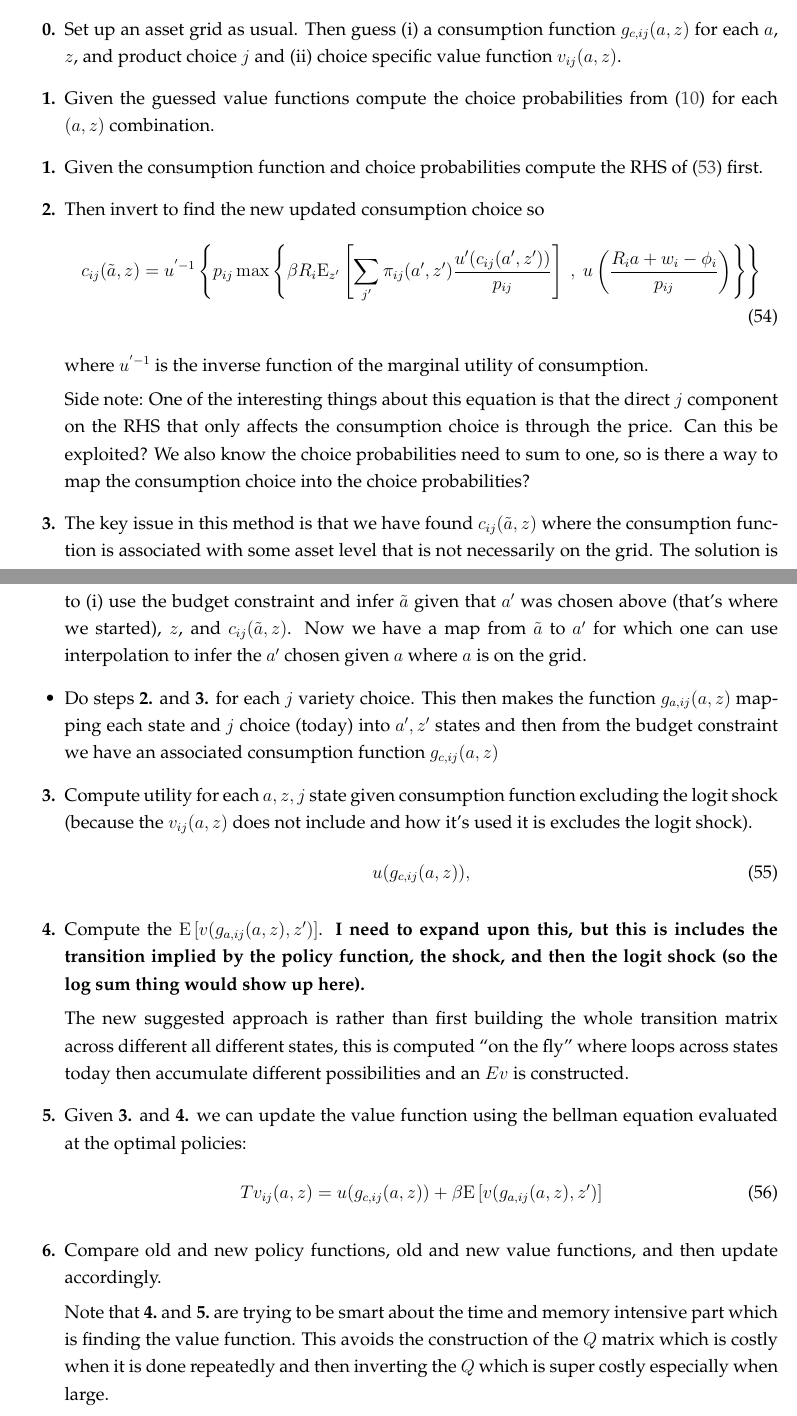
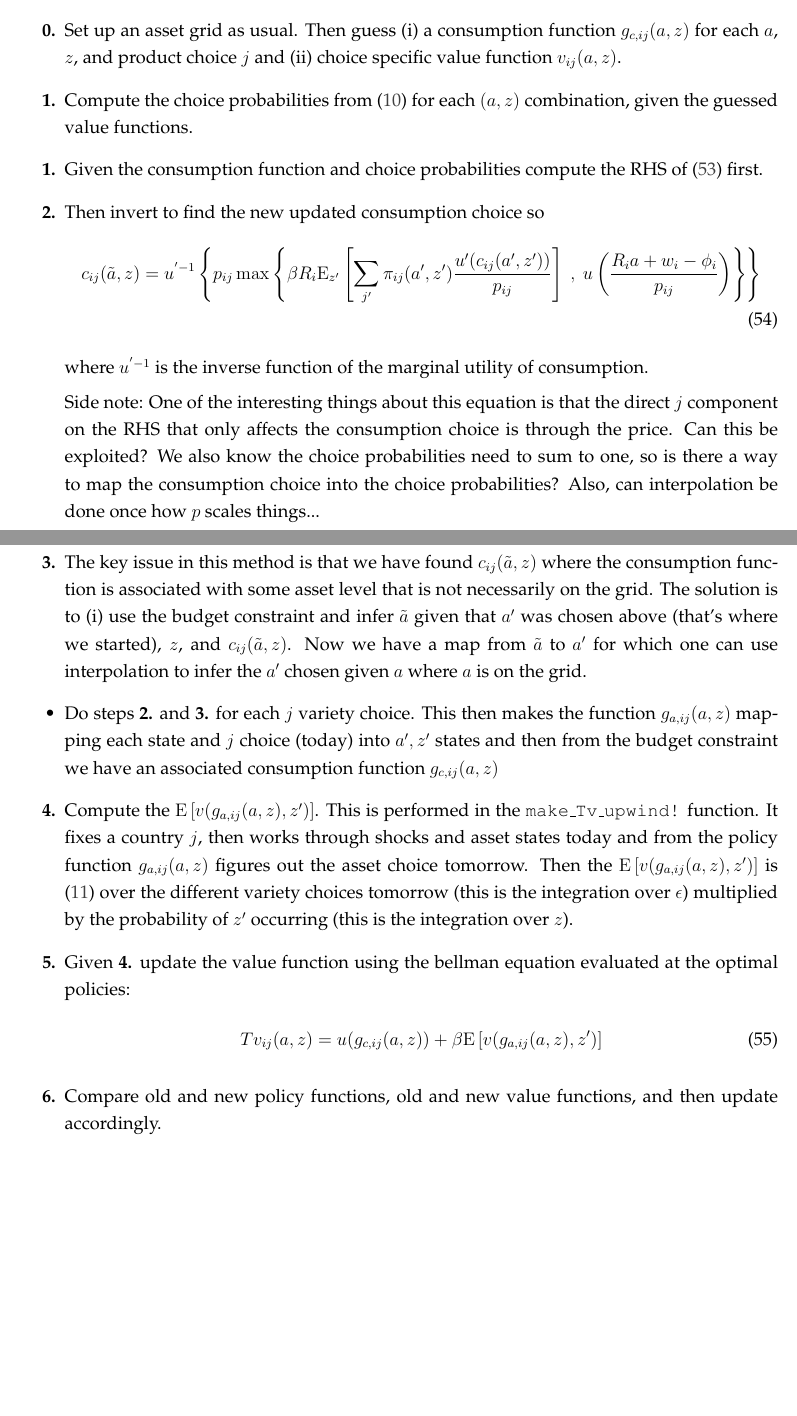
Before and after one commit to mwaugh0328/heterogeneous-agent-trade, a LaTeX document (notes/heterogeneous-agent-trade.tex): two parts of pages 13 and 14 of 14, joined at a grey line, cut so that both start at the same text, the shorter picture padded with empty space. Compiled offline with pdfLaTeX.

Commit message:
cleaned up notes

```diff
--- a/notes/heterogeneous-agent-trade.tex
+++ b/notes/heterogeneous-agent-trade.tex
@@ -518,7 +518,7 @@ Here is a proposed approach. This focuses on just the consumer side in one count
 \begin{itemize}
 \item[\textbf{0.}] Set up an asset grid as usual. Then guess (i) a consumption function $g_{c,ij}(a,z)$ for each $a$, $z$, and product choice $j$ and (ii) choice specific value function $v_{ij}(a,z)$.
 
-\item[\textbf{1.}] Given the guessed value functions compute the choice probabilities from (\ref{eq:choice-prob}) for each $(a,z)$ combination.
+\item[\textbf{1.}] Compute the choice probabilities from (\ref{eq:choice-prob}) for each $(a,z)$ combination, given the guessed value functions.
 
 \item[\textbf{1.}] Given the consumption function and choice probabilities compute the RHS of (\ref{eq:euler_equation}) first.
 
@@ -528,29 +528,21 @@ c_{ij}(\tilde a, z) = u^{' -1}\left\{ p_{ij} \max \left\{ \beta R_{i} \mathrm{E}
 \end{align}
 where $u^{' -1}$ is the inverse function of the marginal utility of consumption.
 
-Side note: One of the interesting things about this equation is that the direct $j$ component on the RHS that only affects the consumption choice is through the price. Can this be exploited? We also know the choice probabilities need to sum to one, so is there a way to map the consumption choice into the choice probabilities?
+Side note: One of the interesting things about this equation is that the direct $j$ component on the RHS that only affects the consumption choice is through the price. Can this be exploited? We also know the choice probabilities need to sum to one, so is there a way to map the consumption choice into the choice probabilities? Also, can interpolation be done once how $p$ scales things...
 
 \item[\textbf{3.}] The key issue in this method is that we have found  $c_{ij}(\tilde a, z)$ where the consumption function is associated with some asset level that is not necessarily on the grid. The solution is to (i) use the budget constraint and infer $\tilde a$ given that $a'$ was chosen above (that's where we started), $z$, and $c_{ij}(\tilde a, z)$. Now we have a map from $\tilde a$ to $a'$ for which one can use interpolation to infer the $a'$ chosen given $a$ where $a$ is on the grid.
 
 \item Do steps \textbf{2.} and \textbf{3.} for each $j$ variety choice. This then makes the function $g_{a,ij}(a,z)$ mapping each state and $j$ choice (today) into $a', z'$ states and then from the budget constraint we have an associated consumption function $g_{c,ij}(a,z)$
 
-\item[\textbf{3.}] Compute utility for each $a,z,j$ state given consumption function excluding the logit shock (because the $v_{ij}(a,z)$ does not include and how it's used it is excludes the logit shock).
-\begin{align}
-u(g_{c,ij}(a,z)), \label{eq:utility_azj}
-\end{align}
+\item[\textbf{4.}] Compute the $\mathrm{E}\left[ v(g_{a,ij}(a,z), z') \right]$. This is performed in the {\tt{make\_Tv\_upwind!}} function. It fixes a country $j$, then works through shocks and asset states today and from the policy function $g_{a,ij}(a,z)$ figures out the asset choice tomorrow. Then the $\mathrm{E}\left[ v(g_{a,ij}(a,z), z') \right]$ is (\ref{eq:log_sum}) over the different variety choices tomorrow (this is the integration over $\epsilon$) multiplied by the probability of $z'$ occurring (this is the integration over $z$).
 
-\item[\textbf{4.}] Compute the $\mathrm{E}\left[ v(g_{a,ij}(a,z), z') \right]$. \textbf{I need to expand upon this, but this is includes the transition implied by the policy function, the shock, and then the logit shock (so the log sum thing would show up here).}
-
-The new suggested approach is rather than first building the whole transition matrix across different all different states, this is computed ``on the fly'' where loops across states today then accumulate different possibilities and an $Ev$ is constructed.
-
-\item[\textbf{5.}] Given \textbf{3.} and \textbf{4.} we can update the value function using the bellman equation evaluated at the optimal policies:
+\item[\textbf{5.}] Given \textbf{4.} update the value function using the bellman equation evaluated at the optimal policies:
 \begin{align}
 Tv_{ij}(a, z) = u(g_{c,ij}(a,z)) + \beta \mathrm{E}\left[ v(g_{a,ij}(a,z), z') \right]
 \end{align}
 
 \item[\textbf{6.}] Compare old and new policy functions, old and new value functions, and then update accordingly.
 
-Note that $\textbf{4.}$ and $\textbf{5.}$ are trying to be smart about the time and memory intensive part which is finding the value function. This avoids the construction of the $Q$ matrix which is costly when it is done repeatedly and then inverting the $Q$ which is super costly especially when large.
 
 %\item[\textbf{5.}] Given the structure of $Q$, then just line (\ref{eq:utility_azj}) with $Q$ and invert to find value functions that are associated with each $(a,z,j)$ state. This takes the form where
 %\begin{align}
```
Also changed, not shown: notes/heterogeneous-agent-trade.pdf, 1 other file.
